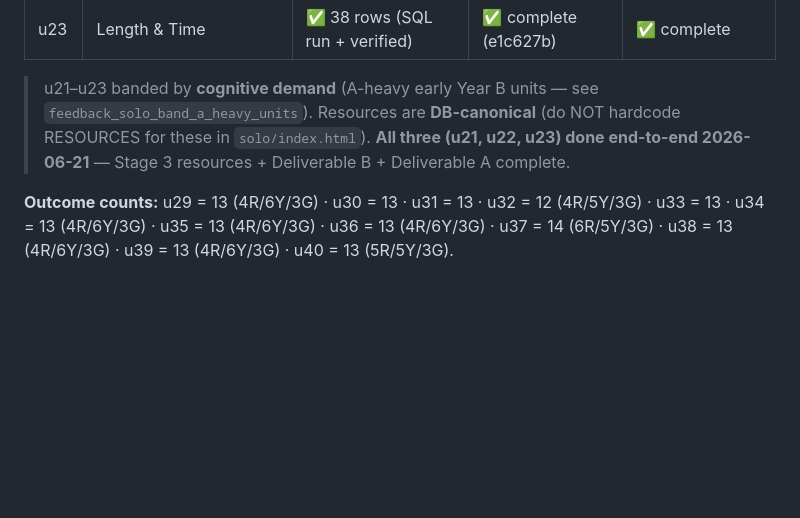
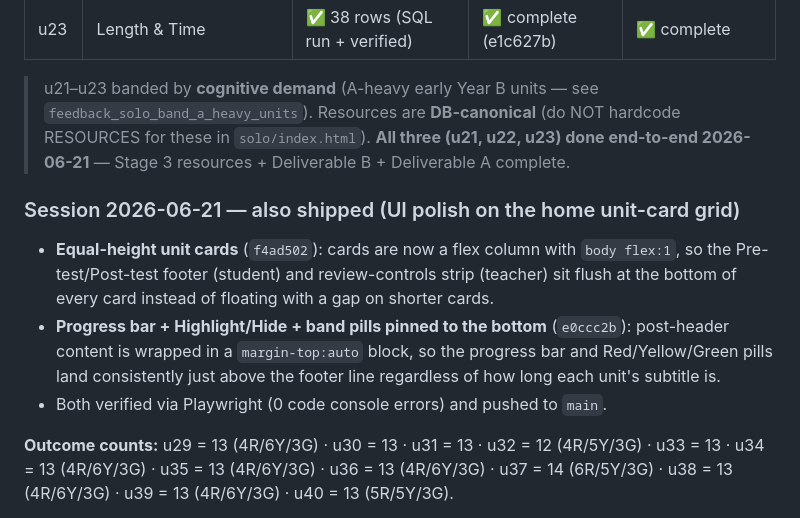
Before and after one commit to NickD135/morphology-builder, a Markdown page: units/SOLO_PROGRESS.md, the part around the change. Rendered like a GitHub page; blank space fills up the shorter version.

Commit message:
SOLO index: log 2026-06-21 UI polish (equal-height cards + bottom-pinned progress bars)
Co-Authored-By: Claude Opus 4.8 <noreply@anthropic.com>

```diff
--- a/units/SOLO_PROGRESS.md
+++ b/units/SOLO_PROGRESS.md
@@ -40,6 +40,15 @@ Top-level index for the Stage 3 Year B SOLO unit builds. Per-unit detail lives i
 > u21–u23 banded by **cognitive demand** (A-heavy early Year B units — see `feedback_solo_band_a_heavy_units`).
 > Resources are **DB-canonical** (do NOT hardcode RESOURCES for these in `solo/index.html`). **All three
 > (u21, u22, u23) done end-to-end 2026-06-21** — Stage 3 resources + Deliverable B + Deliverable A complete.
+
+### Session 2026-06-21 — also shipped (UI polish on the home unit-card grid)
+- **Equal-height unit cards** (`f4ad502`): cards are now a flex column with `body flex:1`, so the
+  Pre-test/Post-test footer (student) and review-controls strip (teacher) sit flush at the bottom of
+  every card instead of floating with a gap on shorter cards.
+- **Progress bar + Highlight/Hide + band pills pinned to the bottom** (`e0ccc2b`): post-header content is
+  wrapped in a `margin-top:auto` block, so the progress bar and Red/Yellow/Green pills land consistently
+  just above the footer line regardless of how long each unit's subtitle is.
+- Both verified via Playwright (0 code console errors) and pushed to `main`.
 
 **Outcome counts:** u29 = 13 (4R/6Y/3G) · u30 = 13 · u31 = 13 · u32 = 12 (4R/5Y/3G) · u33 = 13 · u34 = 13 (4R/6Y/3G) · u35 = 13 (4R/6Y/3G) · u36 = 13 (4R/6Y/3G) · u37 = 14 (6R/5Y/3G) · u38 = 13 (4R/6Y/3G) · u39 = 13 (4R/6Y/3G) · u40 = 13 (5R/5Y/3G).
 
```
